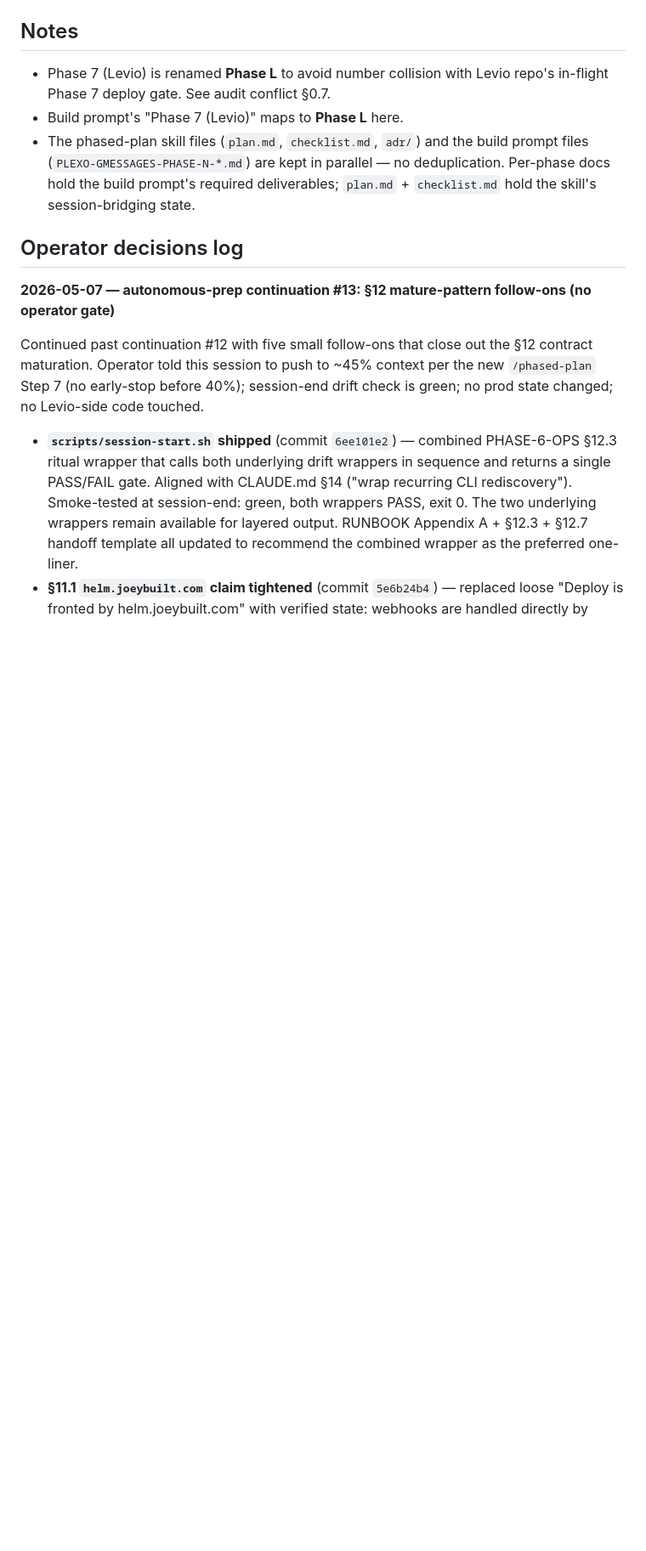
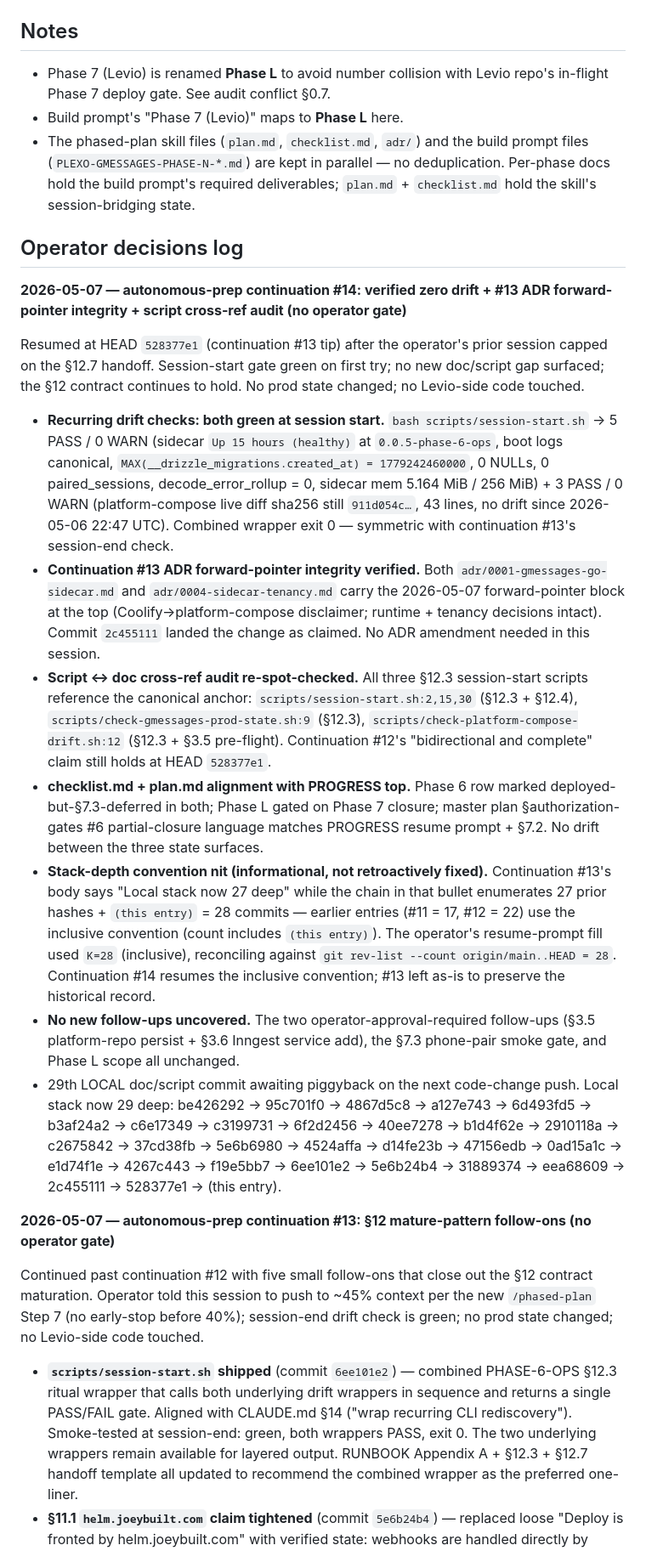
Before and after one commit to joeybuilt-official/plexo, a Markdown page: PLEXO-GMESSAGES-PROGRESS.md, the part around the change. Shown at 85% size. GitHub-like rendering; blank space fills up the shorter version.

Commit message:
docs(plexo/gmessages): PROGRESS continuation #14 — verified zero drift + #13 ADR + cross-ref audit

```diff
--- a/PLEXO-GMESSAGES-PROGRESS.md
+++ b/PLEXO-GMESSAGES-PROGRESS.md
@@ -28,6 +28,18 @@
 - The phased-plan skill files (`plan.md`, `checklist.md`, `adr/`) and the build prompt files (`PLEXO-GMESSAGES-PHASE-N-*.md`) are kept in parallel — no deduplication. Per-phase docs hold the build prompt's required deliverables; `plan.md` + `checklist.md` hold the skill's session-bridging state.
 
 ## Operator decisions log
+
+**2026-05-07 — autonomous-prep continuation #14: verified zero drift + #13 ADR forward-pointer integrity + script cross-ref audit (no operator gate)**
+
+Resumed at HEAD `528377e1` (continuation #13 tip) after the operator's prior session capped on the §12.7 handoff. Session-start gate green on first try; no new doc/script gap surfaced; the §12 contract continues to hold. No prod state changed; no Levio-side code touched.
+
+- **Recurring drift checks: both green at session start.** `bash scripts/session-start.sh` → 5 PASS / 0 WARN (sidecar `Up 15 hours (healthy)` at `0.0.5-phase-6-ops`, boot logs canonical, `MAX(__drizzle_migrations.created_at) = 1779242460000`, 0 NULLs, 0 paired_sessions, decode_error_rollup = 0, sidecar mem 5.164 MiB / 256 MiB) + 3 PASS / 0 WARN (platform-compose live diff sha256 still `911d054c…`, 43 lines, no drift since 2026-05-06 22:47 UTC). Combined wrapper exit 0 — symmetric with continuation #13's session-end check.
+- **Continuation #13 ADR forward-pointer integrity verified.** Both `adr/0001-gmessages-go-sidecar.md` and `adr/0004-sidecar-tenancy.md` carry the 2026-05-07 forward-pointer block at the top (Coolify→platform-compose disclaimer; runtime + tenancy decisions intact). Commit `2c455111` landed the change as claimed. No ADR amendment needed in this session.
+- **Script ↔ doc cross-ref audit re-spot-checked.** All three §12.3 session-start scripts reference the canonical anchor: `scripts/session-start.sh:2,15,30` (§12.3 + §12.4), `scripts/check-gmessages-prod-state.sh:9` (§12.3), `scripts/check-platform-compose-drift.sh:12` (§12.3 + §3.5 pre-flight). Continuation #12's "bidirectional and complete" claim still holds at HEAD `528377e1`.
+- **checklist.md + plan.md alignment with PROGRESS top.** Phase 6 row marked deployed-but-§7.3-deferred in both; Phase L gated on Phase 7 closure; master plan §authorization-gates #6 partial-closure language matches PROGRESS resume prompt + §7.2. No drift between the three state surfaces.
+- **Stack-depth convention nit (informational, not retroactively fixed).** Continuation #13's body says "Local stack now 27 deep" while the chain in that bullet enumerates 27 prior hashes + `(this entry)` = 28 commits — earlier entries (#11 = 17, #12 = 22) use the inclusive convention (count includes `(this entry)`). The operator's resume-prompt fill used `K=28` (inclusive), reconciling against `git rev-list --count origin/main..HEAD = 28`. Continuation #14 resumes the inclusive convention; #13 left as-is to preserve the historical record.
+- **No new follow-ups uncovered.** The two operator-approval-required follow-ups (§3.5 platform-repo persist + §3.6 Inngest service add), the §7.3 phone-pair smoke gate, and Phase L scope all unchanged.
+- 29th LOCAL doc/script commit awaiting piggyback on the next code-change push. Local stack now 29 deep: be426292 → 95c701f0 → 4867d5c8 → a127e743 → 6d493fd5 → b3af24a2 → c6e17349 → c3199731 → 6f2d2456 → 40ee7278 → b1d4f62e → 2910118a → c2675842 → 37cd38fb → 5e6b6980 → 4524affa → d14fe23b → 47156edb → 0ad15a1c → e1d74f1e → 4267c443 → f19e5bb7 → 6ee101e2 → 5e6b24b4 → 31889374 → eea68609 → 2c455111 → 528377e1 → (this entry).
 
 **2026-05-07 — autonomous-prep continuation #13: §12 mature-pattern follow-ons (no operator gate)**
 
```
